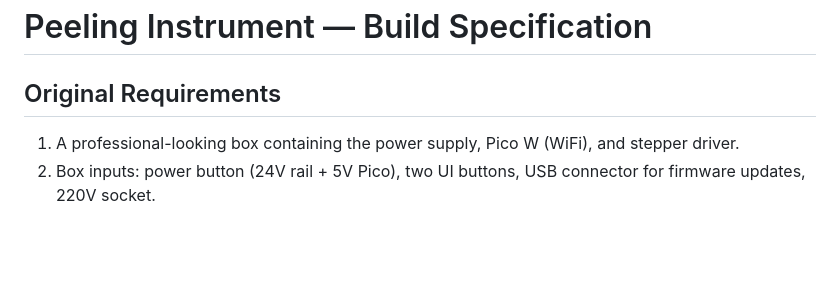
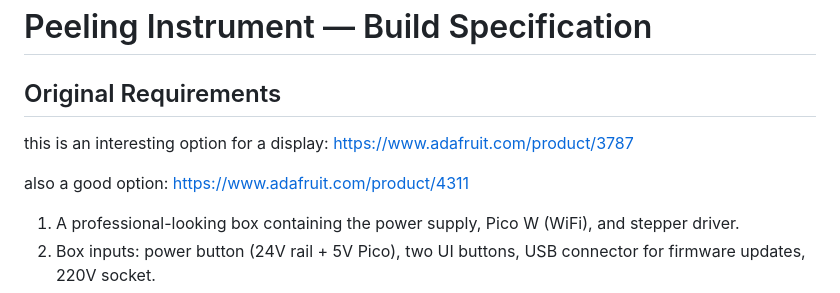
Before and after one commit to liorse/Golan_Kolatker_Peeling_Thin_Sheet_Using_Stepper, a Markdown page: Build_Plans/actual_parts_for_instrument.md, the part around the change. Rendered like a GitHub page; blank space fills up the shorter version.

Commit message:
Add additional display options to build specification

```diff
--- a/Build_Plans/actual_parts_for_instrument.md
+++ b/Build_Plans/actual_parts_for_instrument.md
@@ -1,6 +1,11 @@
 # Peeling Instrument — Build Specification
 
 ## Original Requirements
+this is an interesting option for a display:
+https://www.adafruit.com/product/3787
+
+also a good option:
+https://www.adafruit.com/product/4311
 
 1. A professional-looking box containing the power supply, Pico W (WiFi), and stepper driver.
 2. Box inputs: power button (24V rail + 5V Pico), two UI buttons, USB connector for firmware updates, 220V socket.
```
